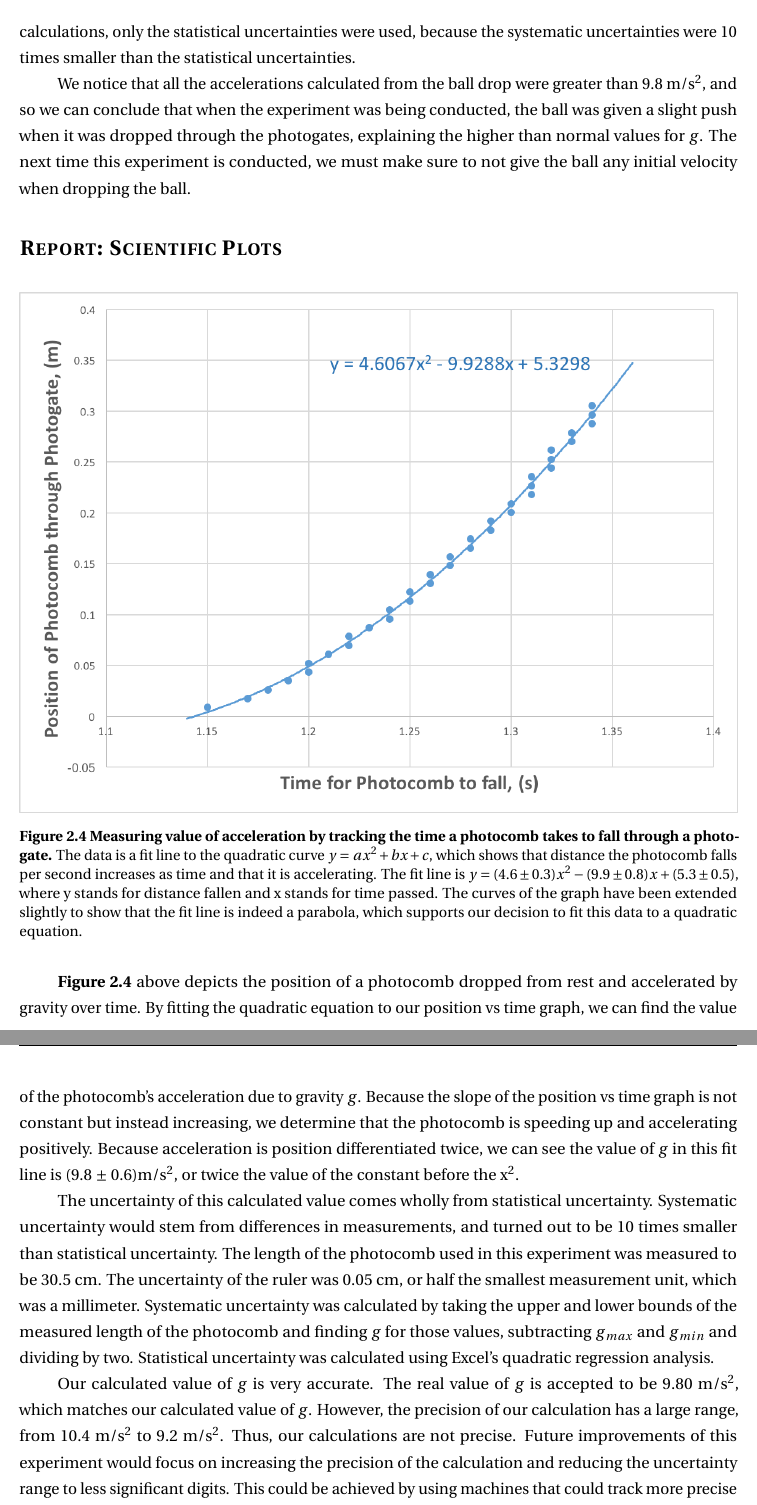
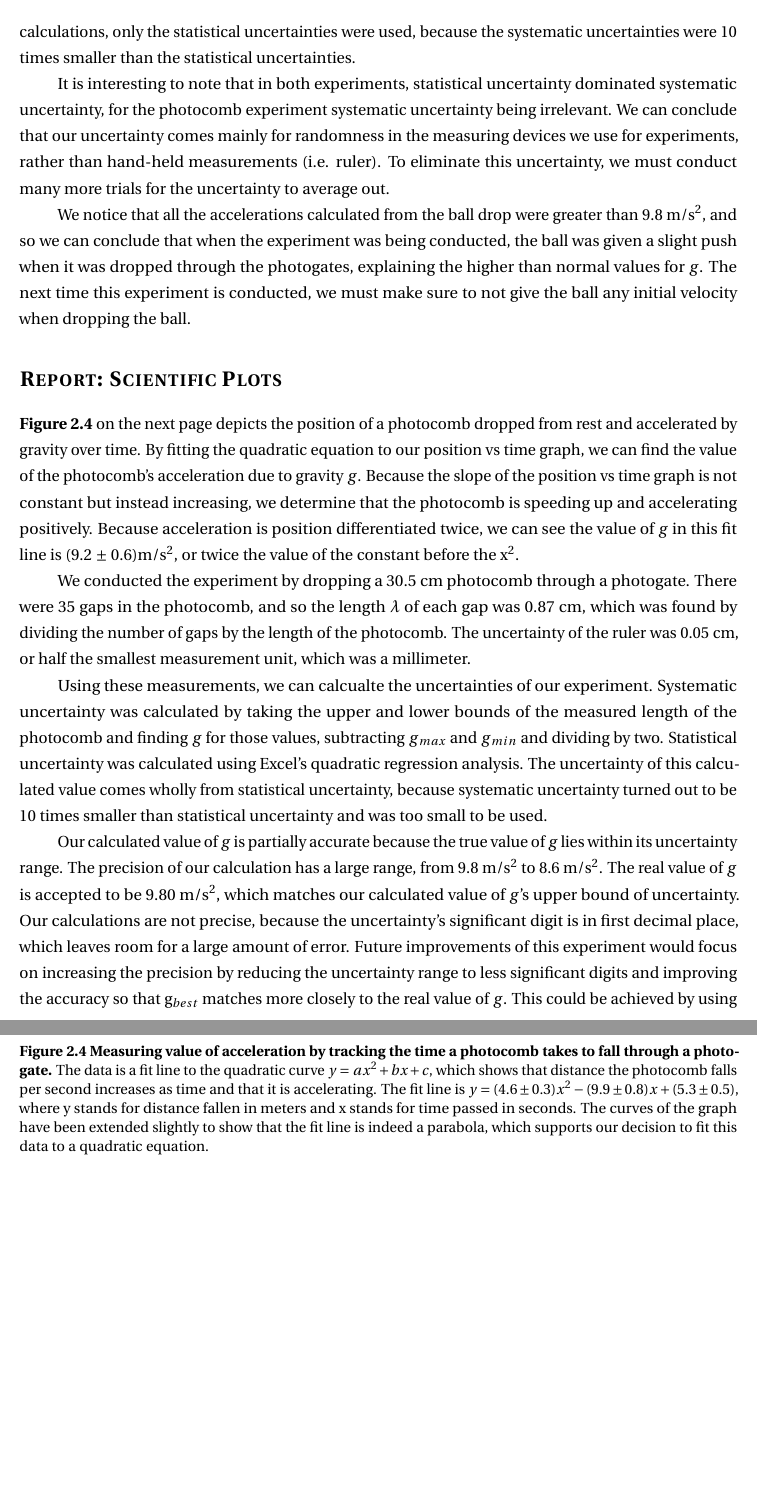
Before and after one commit to TerrenceHo/Physics4AL, a LaTeX document (Experiment2/Experiment2.tex): two parts of pages 8 and 9 of 9, joined at a grey line, cut so that both start at the same text, the shorter picture padded with empty space. The pictures show the PDF file Experiment2/Experiment2.pdf that the author committed with the source.

```diff
--- a/Experiment2/Experiment2.tex
+++ b/Experiment2/Experiment2.tex
@@ -129,8 +129,8 @@
 \caption{\textbf{Figure 2.1  Graph of measured distance between second photogate and
 impact sensor.} The dots on the graph depict acceleration \(g\) for heights .455 m, .54
 m, .63 m, .27 m, and .72 m.  The best fit line for this equation has the line
-\(g = -0.53D + 10.38\), where \(g\) is acceleration due to gravity and \(D\) is
-height of fall.}
+\(g = -0.53D + 10.38\), where \(g\) is acceleration due to gravity in m/s$^2$ and \(D\) is
+height of fall in m.}
 \end{figure}
 For the ball drop experiment,
 I do not expect that \(g\) should depend on \(D\), because acceleration due to
@@ -151,11 +151,10 @@
 photocomb dropping through a photogate. Trial 3 was saved for a scientific plot
 at the end. Accelerations and uncertanties of these trials are shown in
-\textbf{Table 2.3}.  The length of the comb was measured to be 30.5 cm, and we
+\textbf{Table 2.3}.  The length of the comb, used for the experiment was measured to be 30.5 cm, and we
 found length $\lambda$ of each hole segment by dividing the total length by the
-number of holes, which was 35. Because of this method of calculating $\lambda$,
-our calculations of \(g\) included both systematic and statistical
-uncertainties, which are explained later in \textbf{Table 2.3}. The height of which
-the photocomb was dropped from is 85 cm.
+number of holes, which was 35. The height of which the photocomb was dropped from is 85 cm.
+Because of this method of calculating $\lambda$, our calculations of \(g\) included both systematic and statistical
+uncertainties, which are explained later in \textbf{Table 2.3}.
 
 \begin{figure}[h!]
 \begin{tikzpicture}
@@ -359,3 +358,4 @@
+$\pm$ 0.38 m/s$^2$. }
 
 \setlength{\parindent}{5ex}
 Because we calculated $\lambda$ by dividing by the length of the comb by the
@@ -416,6 +416,13 @@
 calculations, only the statistical uncertainties were used, because the
 systematic uncertainties were 10 times smaller than the statistical uncertainties.
 
+It is interesting to note that in both experiments, statistical uncertainty
+dominated systematic uncertainty, for the photocomb experiment systematic
+uncertainty being irrelevant.  We can conclude that our uncertainty comes mainly
+for randomness in the measuring devices we use for experiments, rather than
+hand-held measurements (i.e. ruler).  To eliminate this uncertainty, we must
+conduct many more trials for the uncertainty to average out.
+
 We notice that all the accelerations calculated from the ball drop were greater
 than 9.8 m/s$^2$, and so we can conclude that when the experiment was being
 conducted, the ball was given a slight push when it was dropped through the
@@ -433,36 +440,43 @@
     to the quadratic curve \(y = ax^2 + bx + c\), which shows that distance the
     photocomb falls per second increases as time and that it is accelerating.
     The fit line is \(y = (4.6 \pm 0.3)x^2 - (9.9 \pm 0.8)x + (5.3 \pm 0.5)\),
-    where y stands for distance fallen and x stands for time passed. The curves
+    where y stands for distance fallen in meters and x stands for time passed in
+    seconds. The curves
 of the graph have been extended slightly to show that the fit line is indeed a
 parabola, which supports our decision to fit this data to a quadratic equation.}
 \end{figure}
 
-\textbf{Figure 2.4} above depicts the position of a photocomb dropped from
+\textbf{Figure 2.4} on the next page depicts the position of a photocomb dropped from
 rest and accelerated by gravity over time.  By fitting the quadratic equation
 to our position vs time graph, we can find the value of the photocomb's
 acceleration due to gravity \(g\). Because the slope of the position vs time
 graph is not constant but instead increasing, we determine that the photocomb is
 speeding up and accelerating positively.  Because acceleration is position
 differentiated twice, we can see the value of \(g\) in this fit line is
-(9.8 $\pm$ 0.6)m/s$^2$, or twice the value of the constant before the x$^2$.
+(9.2 $\pm$ 0.6)m/s$^2$, or twice the value of the constant before the x$^2$.
 
-The uncertainty of this calculated value comes wholly from statistical uncertainty. Systematic
-uncertainty would stem from differences in measurements, and turned out to be 10
-times smaller than statistical uncertainty.  The length of the photocomb used in
-this experiment was measured to be 30.5 cm.  The uncertainty of the ruler was
-0.05 cm, or half the smallest measurement unit, which was a millimeter.
+We conducted the experiment by dropping a 30.5 cm photocomb through a photogate.
+There were 35 gaps in the photocomb, and so the length $\lambda$ of each gap was
+0.87 cm, which was found by dividing the number of gaps by the length of the
+photocomb. The uncertainty of the ruler was 0.05 cm, or half the smallest
+measurement unit, which was a millimeter.
+
+Using these measurements, we can calcualte the uncertainties of our experiment.
 Systematic uncertainty was calculated by taking the upper and lower bounds of
 the measured length of the photocomb and finding \(g\) for those values,
 subtracting \(g\)$_{max}$ and \(g\)$_{min}$ and dividing by two. Statistical
 uncertainty was calculated using Excel's quadratic regression analysis.
+The uncertainty of this calculated value comes wholly from statistical
+uncertainty, because systematic uncertainty turned out to be 10 times
+smaller than statistical uncertainty and was too small to be used.
 
-Our calculated value of \(g\) is very accurate.  The real value of
-\(g\) is accepted to be 9.80 m/s$^2$, which matches our calculated value of
-\(g\).  However, the precision of our calculation has a large range, from
-10.4 m/s$^2$ to 9.2 m/s$^2$.  Thus, our calculations are not precise.
+Our calculated value of \(g\) is partially accurate because the true value of
+\(g\) lies within its uncertainty range.  The precision of our calculation has a large range, from
+9.8 m/s$^2$ to 8.6 m/s$^2$.  The real value of \(g\) is accepted to be 9.80 m/s$^2$, which matches our calculated value of
+\(g\)'s upper bound of uncertainty.  Our calculations are not precise, because
+the uncertainty's significant digit is in first decimal place, which leaves room
+for a large amount of error.
 Future improvements of this experiment would focus on increasing the precision
-of the calculation and reducing the uncertainty range to less significant digits.
-This could be achieved by using machines that could track more precise
-measurements and thus produce less statistical error, which accounts for most
-uncertainty and error.
+by reducing the uncertainty range to less significant
+digits and improving the accuracy so that g$_{best}$ matches more
+closely to the real value of \(g\).  This could be achieved by using machines that
```
Also changed, not shown: Experiment3/Experiment3.tex (added, +282 -0 lines), Experiment2/Experiment2.pdf, Experiment3/Experiment3.pdf (added), Experiment2/Experiment2.tex (16 more changed lines), 2 other files.
